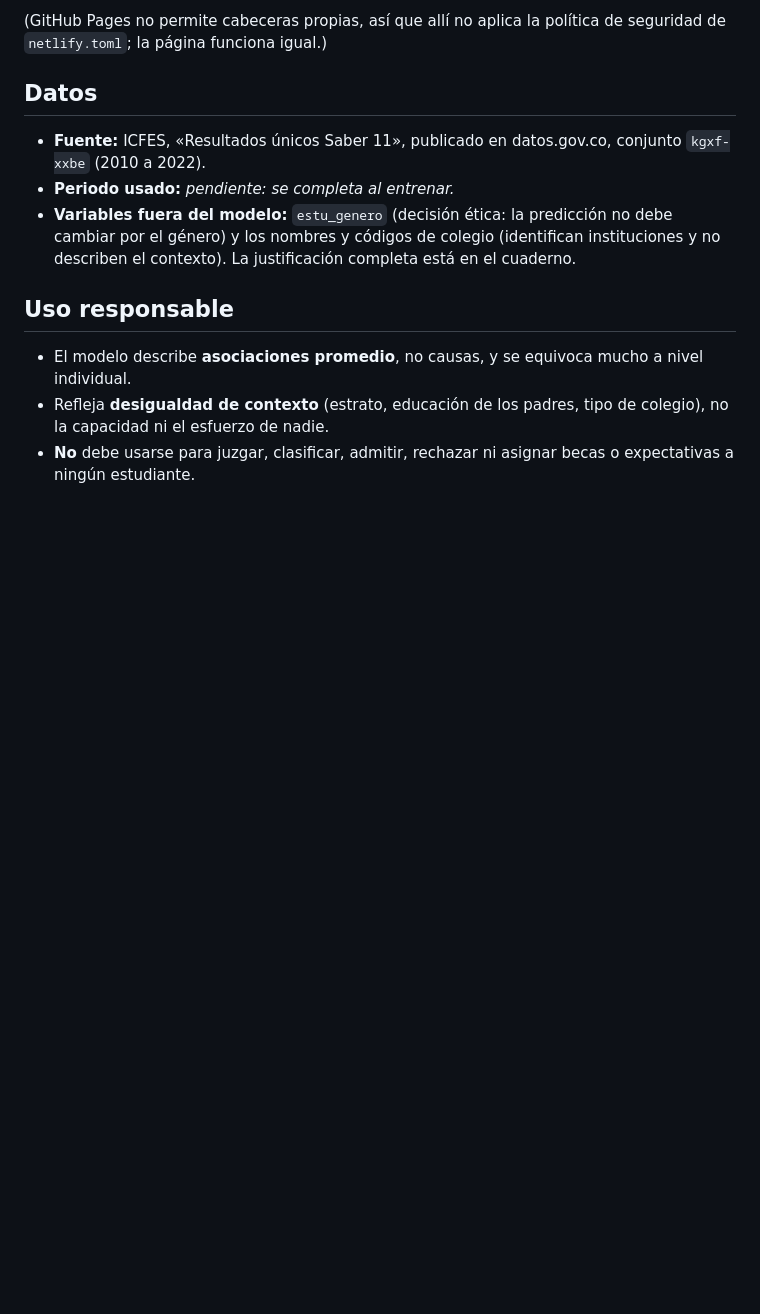
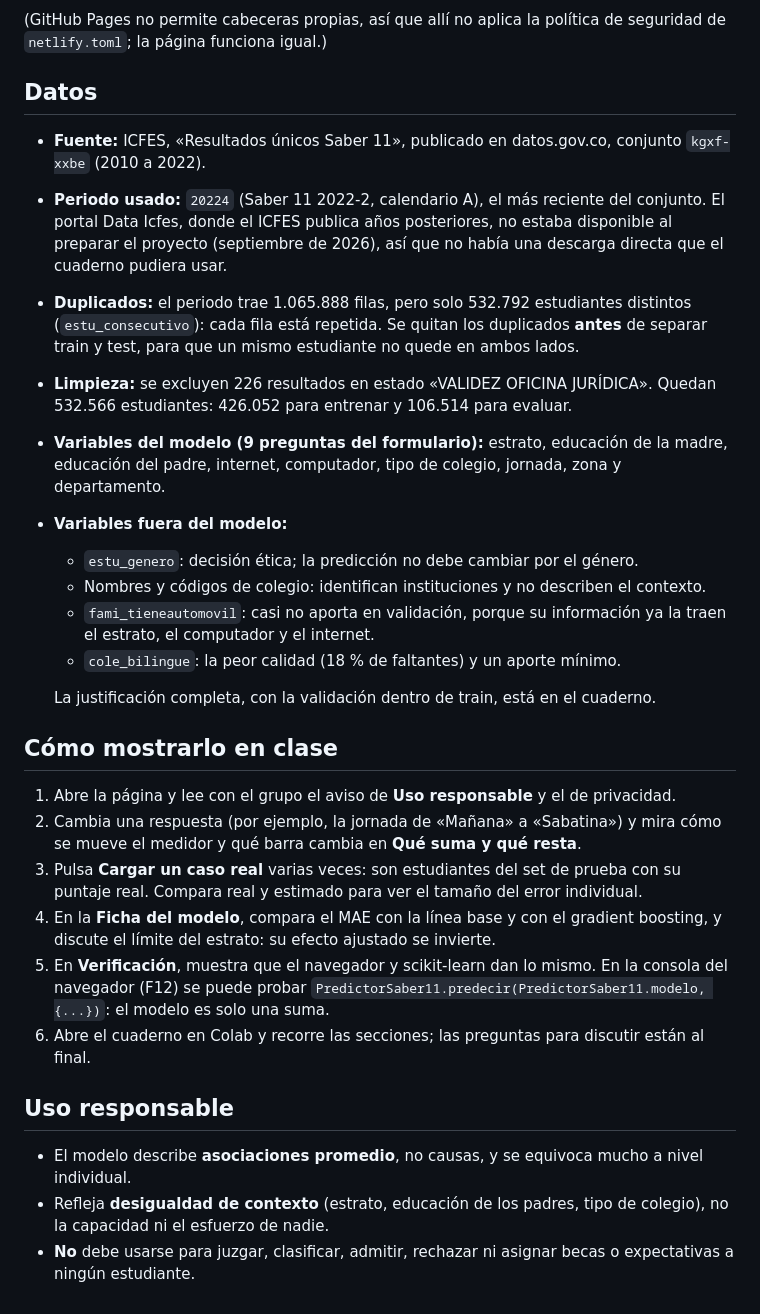
Before and after one commit to Daniel01010101010101/Ejercicio_ejemplo_machine_learning, a Markdown page: README.md, the part around one of its changes. GitHub-like rendering; blank space fills up the shorter version.

Commit message:
Completa el README con métricas, datos y pasos para clase
Co-Authored-By: Claude Opus 5.5 <noreply@anthropic.com>
Claude-Session: https://claude.ai/code/session_01L3zgQ5MAXHwLNGpo7cdec2

```diff
--- a/README.md
+++ b/README.md
@@ -137,8 +148,26 @@ Como el sitio es estático, GitHub Pages también sirve gratis:
 ## Datos
 
 - **Fuente:** ICFES, «Resultados únicos Saber 11», publicado en datos.gov.co, conjunto `kgxf-xxbe` (2010 a 2022).
-- **Periodo usado:** _pendiente: se completa al entrenar._
-- **Variables fuera del modelo:** `estu_genero` (decisión ética: la predicción no debe cambiar por el género) y los nombres y códigos de colegio (identifican instituciones y no describen el contexto). La justificación completa está en el cuaderno.
+- **Periodo usado:** `20224` (Saber 11 2022-2, calendario A), el más reciente del conjunto. El portal Data Icfes, donde el ICFES publica años posteriores, no estaba disponible al preparar el proyecto (septiembre de 2026), así que no había una descarga directa que el cuaderno pudiera usar.
+- **Duplicados:** el periodo trae 1.065.888 filas, pero solo 532.792 estudiantes distintos (`estu_consecutivo`): cada fila está repetida. Se quitan los duplicados **antes** de separar train y test, para que un mismo estudiante no quede en ambos lados.
+- **Limpieza:** se excluyen 226 resultados en estado «VALIDEZ OFICINA JURÍDICA». Quedan 532.566 estudiantes: 426.052 para entrenar y 106.514 para evaluar.
+- **Variables del modelo (9 preguntas del formulario):** estrato, educación de la madre, educación del padre, internet, computador, tipo de colegio, jornada, zona y departamento.
+- **Variables fuera del modelo:**
+  - `estu_genero`: decisión ética; la predicción no debe cambiar por el género.
+  - Nombres y códigos de colegio: identifican instituciones y no describen el contexto.
+  - `fami_tieneautomovil`: casi no aporta en validación, porque su información ya la traen el estrato, el computador y el internet.
+  - `cole_bilingue`: la peor calidad (18 % de faltantes) y un aporte mínimo.
+
+  La justificación completa, con la validación dentro de train, está en el cuaderno.
+
+## Cómo mostrarlo en clase
+
+1. Abre la página y lee con el grupo el aviso de **Uso responsable** y el de privacidad.
+2. Cambia una respuesta (por ejemplo, la jornada de «Mañana» a «Sabatina») y mira cómo se mueve el medidor y qué barra cambia en **Qué suma y qué resta**.
+3. Pulsa **Cargar un caso real** varias veces: son estudiantes del set de prueba con su puntaje real. Compara real y estimado para ver el tamaño del error individual.
+4. En la **Ficha del modelo**, compara el MAE con la línea base y con el gradient boosting, y discute el límite del estrato: su efecto ajustado se invierte.
+5. En **Verificación**, muestra que el navegador y scikit-learn dan lo mismo. En la consola del navegador (F12) se puede probar `PredictorSaber11.predecir(PredictorSaber11.modelo, {...})`: el modelo es solo una suma.
+6. Abre el cuaderno en Colab y recorre las secciones; las preguntas para discutir están al final.
 
 ## Uso responsable
 
```
Also changed, not shown: other parts of README.md (+12 -1 lines).
